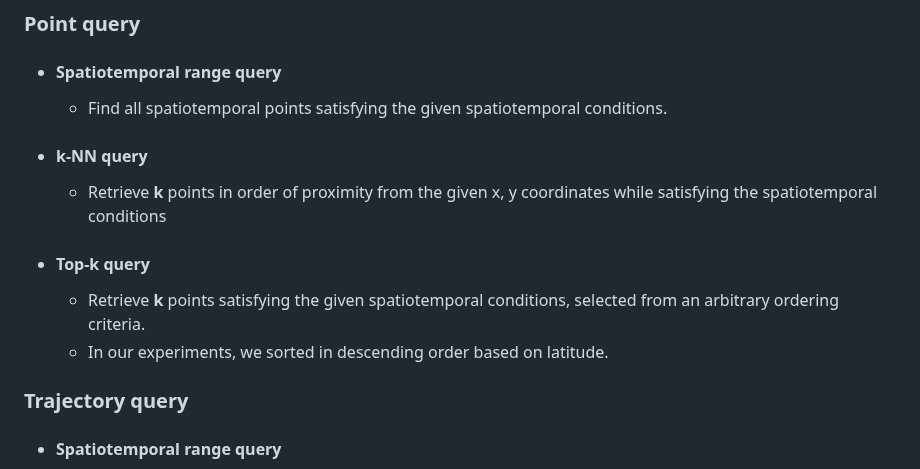
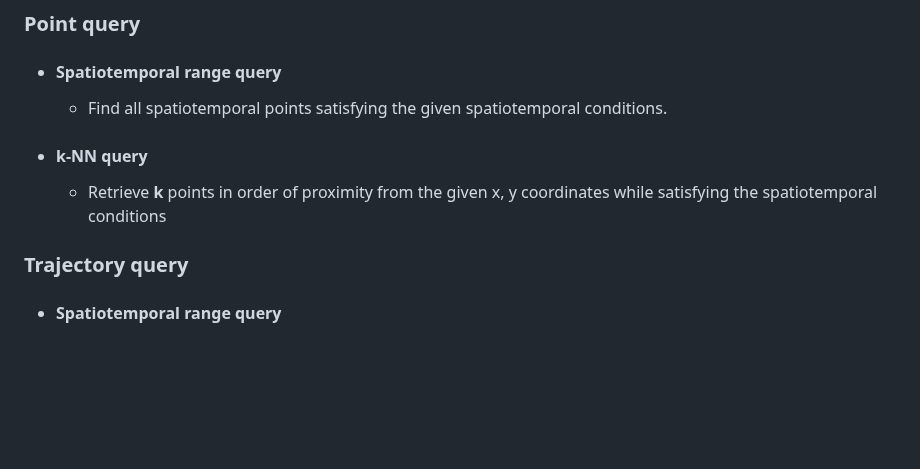
Before and after one commit to lab-paper-code/side, a Markdown page: README.md, the part around the change. Rendered like a GitHub page; blank space fills up the shorter version.

```diff
--- a/README.md
+++ b/README.md
@@ -98,11 +98,6 @@ Now you can access the experimental web page.
 
      - Retrieve __k__ points in order of proximity from the given x, y coordinates while satisfying the spatiotemporal conditions
 
- * #### Top-k query
-
-     - Retrieve __k__ points satisfying the given spatiotemporal conditions, selected from an arbitrary ordering criteria.
-     - In our experiments, we sorted in descending order based on latitude.
-
 
 ### Trajectory query
  * ####  Spatiotemporal range query
```
